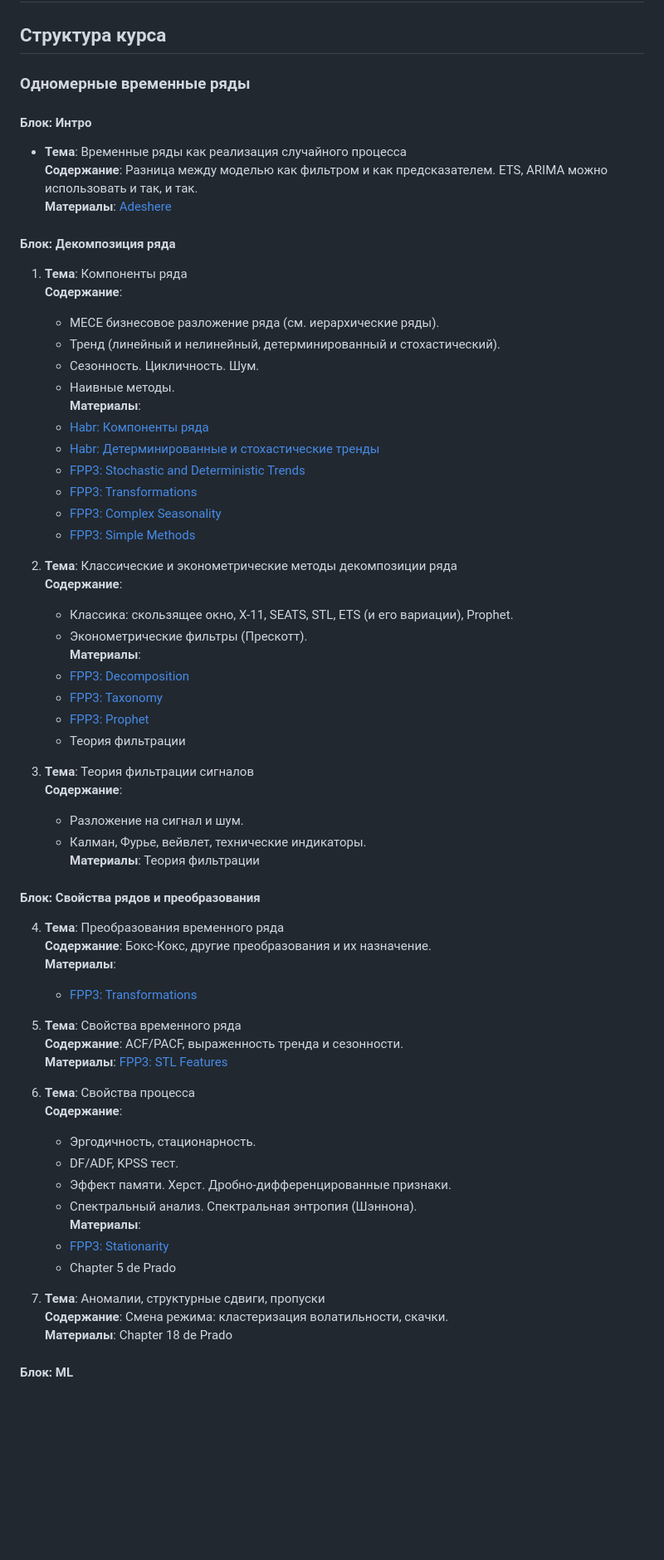
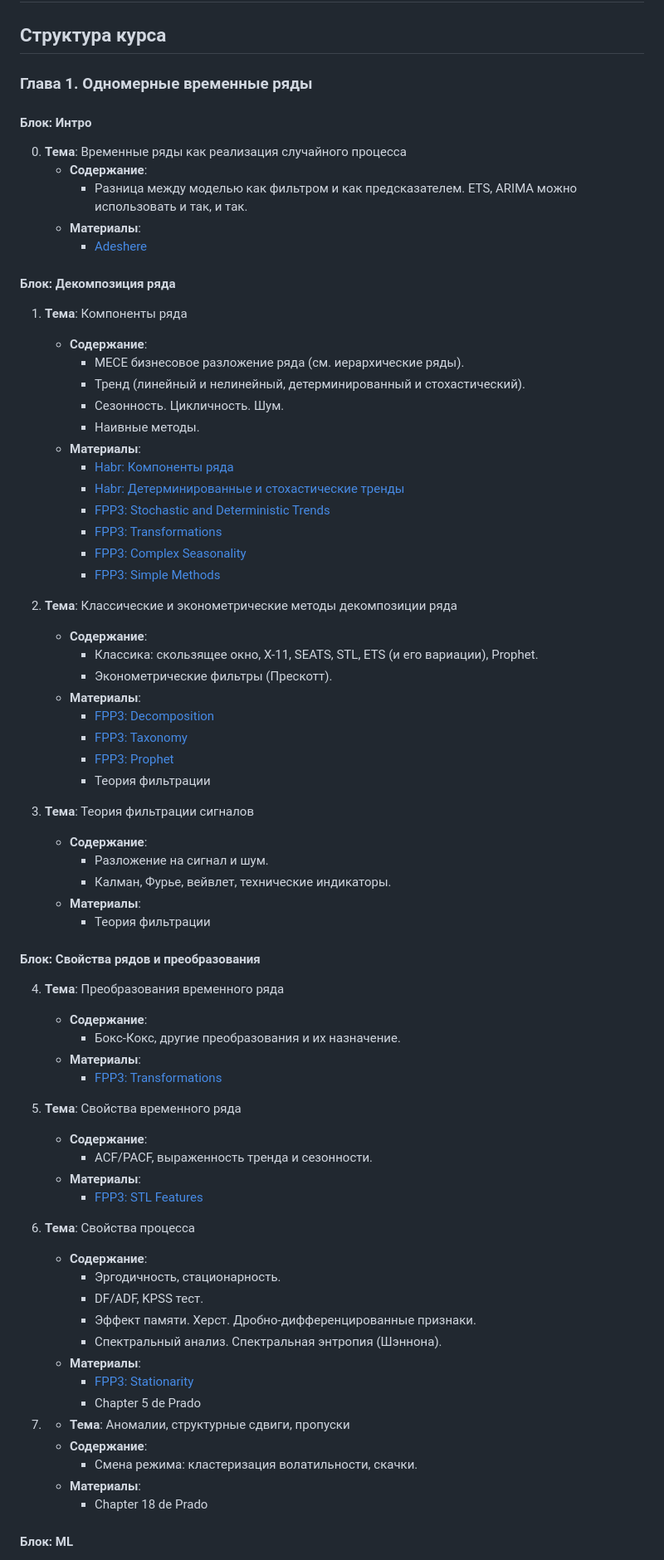
Before and after one commit to IgorEvsin/ts_course, a Markdown page: README.md, the part around the change printed below. Shown: that part at 83% size. Drawn GitHub-style; blank space fills up the shorter version.

```diff
--- a/README.md
+++ b/README.md
@@ -2,67 +2,75 @@
 
 ## Структура курса
 
-### Одномерные временные ряды
+### Глава 1. Одномерные временные ряды
 
 #### Блок: Интро
-- **Тема**: Временные ряды как реализация случайного процесса
-  **Содержание**: Разница между моделью как фильтром и как предсказателем. ETS, ARIMA можно использовать и так, и так.
-  **Материалы**: [Adeshere](https://habr.com/ru/articles/542638/)
+0. **Тема**: Временные ряды как реализация случайного процесса
+    - **Содержание**:
+        - Разница между моделью как фильтром и как предсказателем. ETS, ARIMA можно использовать и так, и так.
+    - **Материалы**:
+        - [Adeshere](https://habr.com/ru/articles/542638/)
 
 #### Блок: Декомпозиция ряда
 1. **Тема**: Компоненты ряда
-   **Содержание**:
-     - MECE бизнесовое разложение ряда (см. иерархические ряды).
-     - Тренд (линейный и нелинейный, детерминированный и стохастический).
-     - Сезонность. Цикличность. Шум.
-     - Наивные методы.
-    **Материалы**:
-     - [Habr: Компоненты ряда](https://habr.com/ru/articles/588320/#comment_23712377)
-     - [Habr: Детерминированные и стохастические тренды](https://habr.com/ru/articles/821231/#comment_26942703)
-     - [FPP3: Stochastic and Deterministic Trends](https://otexts.com/fpp3/stochastic-and-deterministic-trends.html)
-     - [FPP3: Transformations](https://otexts.com/fpp3/transformations.html)
-     - [FPP3: Complex Seasonality](https://otexts.com/fpp3/complexseasonality.html)
-     - [FPP3: Simple Methods](https://otexts.com/fpp3/simple-methods.html)
+    - **Содержание**:
+        - MECE бизнесовое разложение ряда (см. иерархические ряды).
+        - Тренд (линейный и нелинейный, детерминированный и стохастический).
+        - Сезонность. Цикличность. Шум.
+        - Наивные методы.
+    - **Материалы**:
+        - [Habr: Компоненты ряда](https://habr.com/ru/articles/588320/#comment_23712377)
+        - [Habr: Детерминированные и стохастические тренды](https://habr.com/ru/articles/821231/#comment_26942703)
+        - [FPP3: Stochastic and Deterministic Trends](https://otexts.com/fpp3/stochastic-and-deterministic-trends.html)
+        - [FPP3: Transformations](https://otexts.com/fpp3/transformations.html)
+        - [FPP3: Complex Seasonality](https://otexts.com/fpp3/complexseasonality.html)
+        - [FPP3: Simple Methods](https://otexts.com/fpp3/simple-methods.html)
 
 2. **Тема**: Классические и эконометрические методы декомпозиции ряда
-   **Содержание**:
-     - Классика: скользящее окно, X-11, SEATS, STL, ETS (и его вариации), Prophet.
-     - Эконометрические фильтры (Прескотт).
-   **Материалы**:
-     - [FPP3: Decomposition](https://otexts.com/fpp3/decomposition.html)
-     - [FPP3: Taxonomy](https://otexts.com/fpp3/taxonomy.html)
-     - [FPP3: Prophet](https://otexts.com/fpp3/prophet.html)
-     - Теория фильтрации
+    - **Содержание**:
+        - Классика: скользящее окно, X-11, SEATS, STL, ETS (и его вариации), Prophet.
+        - Эконометрические фильтры (Прескотт).
+    - **Материалы**:
+        - [FPP3: Decomposition](https://otexts.com/fpp3/decomposition.html)
+        - [FPP3: Taxonomy](https://otexts.com/fpp3/taxonomy.html)
+        - [FPP3: Prophet](https://otexts.com/fpp3/prophet.html)
+        - Теория фильтрации
 
 3. **Тема**: Теория фильтрации сигналов
-   **Содержание**:
-     - Разложение на сигнал и шум.
-     - Калман, Фурье, вейвлет, технические индикаторы.
-   **Материалы**: Теория фильтрации
+    - **Содержание**:
+        - Разложение на сигнал и шум.
+        - Калман, Фурье, вейвлет, технические индикаторы.
+    - **Материалы**:
+        - Теория фильтрации
 
 #### Блок: Свойства рядов и преобразования
 4. **Тема**: Преобразования временного ряда
-   **Содержание**: Бокс-Кокс, другие преобразования и их назначение.
-   **Материалы**:
-     - [FPP3: Transformations](https://otexts.com/fpp3/transformations.html#mathematical-transformations)
+    - **Содержание**:
+        - Бокс-Кокс, другие преобразования и их назначение.
+    - **Материалы**:
+        - [FPP3: Transformations](https://otexts.com/fpp3/transformations.html#mathematical-transformations)
 
 5. **Тема**: Свойства временного ряда
-   **Содержание**: ACF/PACF, выраженность тренда и сезонности.
-   **Материалы**: [FPP3: STL Features](https://otexts.com/fpp3/stlfeatures.html)
+    - **Содержание**:
+        - ACF/PACF, выраженность тренда и сезонности.
+    - **Материалы**:
+        - [FPP3: STL Features](https://otexts.com/fpp3/stlfeatures.html)
 
 6. **Тема**: Свойства процесса
-   **Содержание**:
-     - Эргодичность, стационарность.
-     - DF/ADF, KPSS тест.
-     - Эффект памяти. Херст. Дробно-дифференцированные признаки.
-     - Спектральный анализ. Спектральная энтропия (Шэннона).
-   **Материалы**:
-     - [FPP3: Stationarity](https://otexts.com/fpp3/stationarity.html)
-     - Chapter 5 de Prado
+    - **Содержание**:
+        - Эргодичность, стационарность.
+        - DF/ADF, KPSS тест.
+        - Эффект памяти. Херст. Дробно-дифференцированные признаки.
+        - Спектральный анализ. Спектральная энтропия (Шэннона).
+    - **Материалы**:
+        - [FPP3: Stationarity](https://otexts.com/fpp3/stationarity.html)
+        - Chapter 5 de Prado
 
-7. **Тема**: Аномалии, структурные сдвиги, пропуски
-   **Содержание**: Смена режима: кластеризация волатильности, скачки.
-   **Материалы**: Chapter 18 de Prado
+7.  - **Тема**: Аномалии, структурные сдвиги, пропуски
+    - **Содержание**:
+        - Смена режима: кластеризация волатильности, скачки.
+    - **Материалы**:
+        - Chapter 18 de Prado
 
 #### Блок: ML
 8. **Тема**: Оценка качества прогноза. Интервальные прогнозы.
```
Also changed, not shown: other parts of README.md (+41 -34 lines), CONTRIBUTING.md (added, +135 -0 lines).
